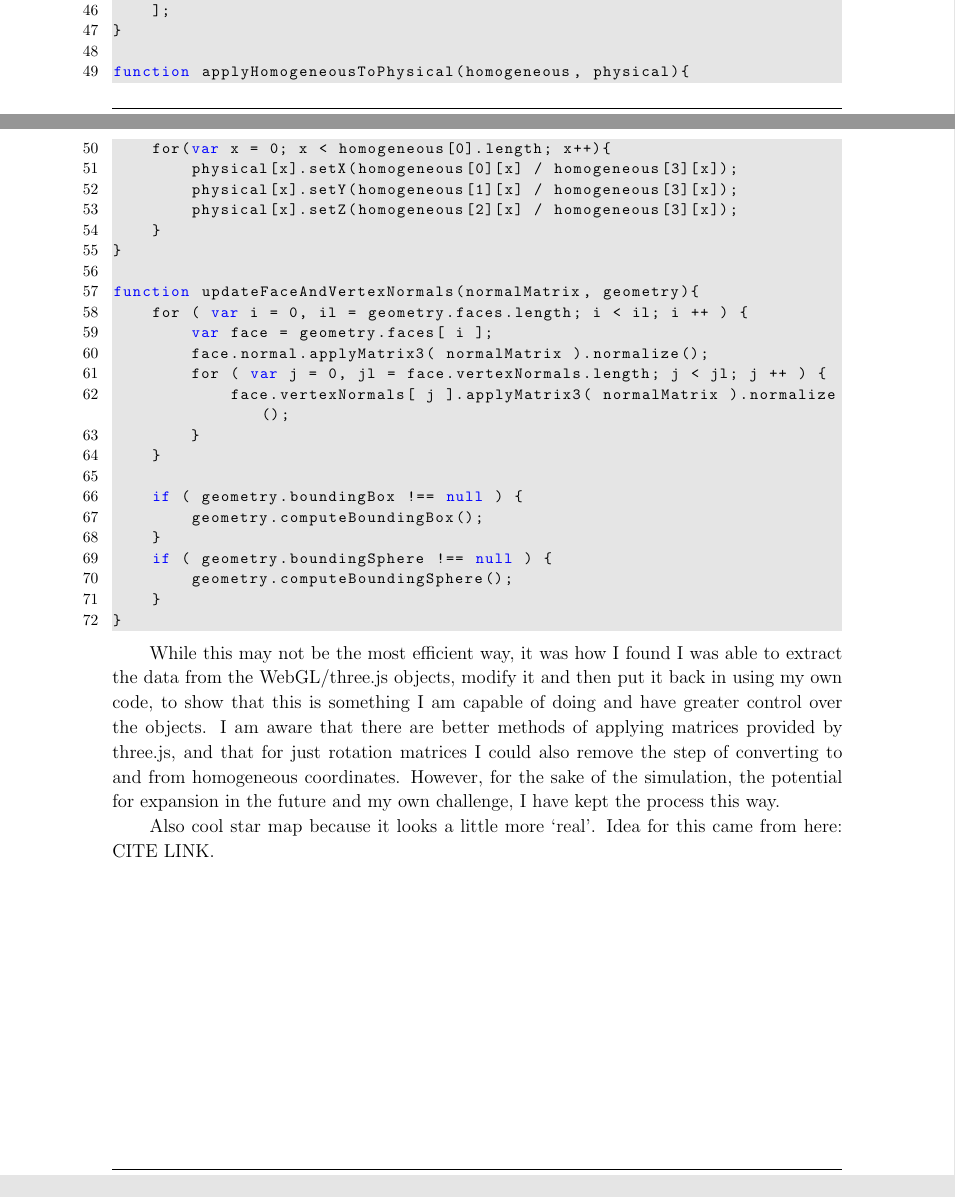
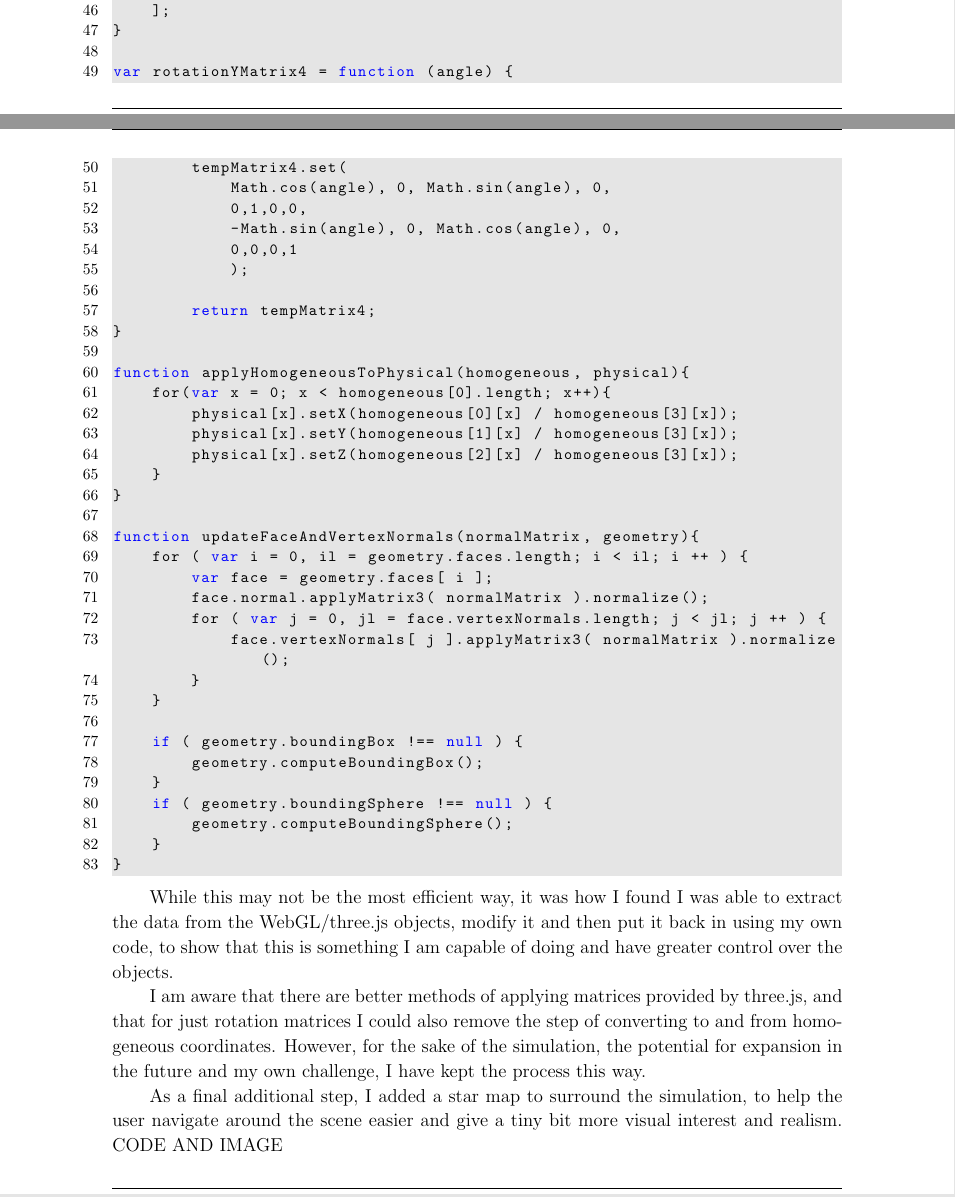
Before and after one commit to coderGhast/CS323_Sun-Earth-Moon-System, a LaTeX problem sheet (Report/CS323 Sun Earth Moon Assignment Report jee22.tex): two parts of pages 25 and 26 of 28, joined at a grey line, cut so that both start at the same text. Compiled offline with pdfLaTeX.

Commit message:
Report - More matrices

```diff
--- a/Report/CS323 Sun Earth Moon Assignment Report jee22.tex
+++ b/Report/CS323 Sun Earth Moon Assignment Report jee22.tex
@@ -913,6 +914,17 @@ var rotationYTransformation = function (angle) {
     ];
 }
 
+var rotationYMatrix4 = function (angle) {
+        tempMatrix4.set(
+            Math.cos(angle), 0, Math.sin(angle), 0,
+            0,1,0,0,
+            -Math.sin(angle), 0, Math.cos(angle), 0,
+            0,0,0,1
+            );
+
+        return tempMatrix4;
+}
+
 function applyHomogeneousToPhysical(homogeneous, physical){
     for(var x = 0; x < homogeneous[0].length; x++){
         physical[x].setX(homogeneous[0][x] / homogeneous[3][x]);
@@ -939,9 +951,11 @@ function updateFaceAndVertexNormals(normalMatrix, geometry){
 }
 \end{lstlisting}
 
-While this may not be the most efficient way, it was how I found I was able to extract the data from the WebGL/three.js objects, modify it and then put it back in using my own code, to show that this is something I am capable of doing and have greater control over the objects. I am aware that there are better methods of applying matrices provided by three.js, and that for just rotation matrices I could also remove the step of converting to and from homogeneous coordinates. However, for the sake of the simulation, the potential for expansion in the future and my own challenge, I have kept the process this way.
+While this may not be the most efficient way, it was how I found I was able to extract the data from the WebGL/three.js objects, modify it and then put it back in using my own code, to show that this is something I am capable of doing and have greater control over the objects.
 
- Also cool star map because it looks a little more `real'. Idea for this came from here: CITE LINK.
+I am aware that there are better methods of applying matrices provided by three.js, and that for just rotation matrices I could also remove the step of converting to and from homogeneous coordinates. However, for the sake of the simulation, the potential for expansion in the future and my own challenge, I have kept the process this way.
+
+ As a final additional step, I added a star map to surround the simulation, to help the user navigate around the scene easier and give a tiny bit more visual interest and realism. CODE AND IMAGE
 
 %--------------------------------------------
 
```
Also changed, not shown: Report/images/stars.png (added), Report/CS323 Sun Earth Moon Assignment Report jee22.tex (14 more changed lines), 3 other files.
